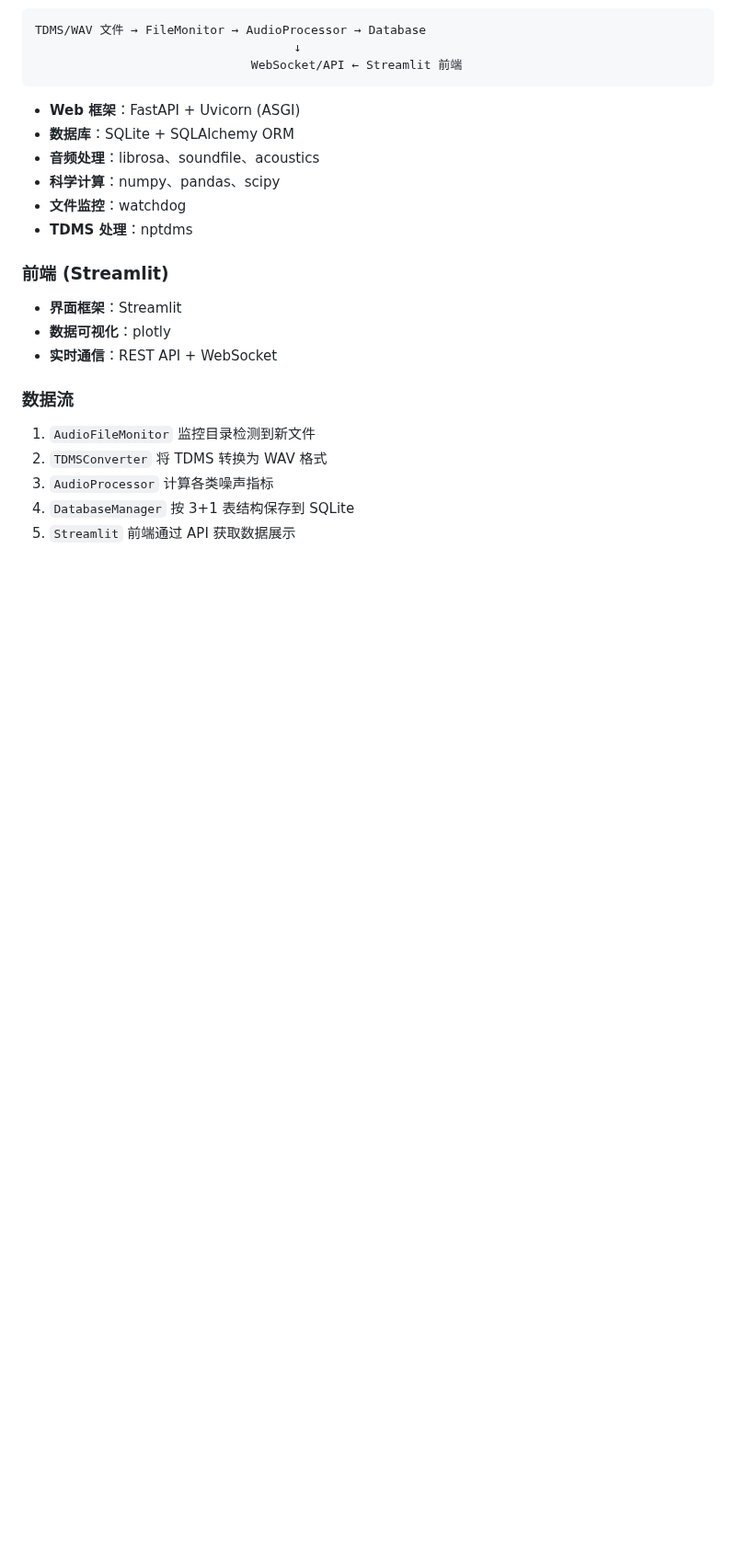
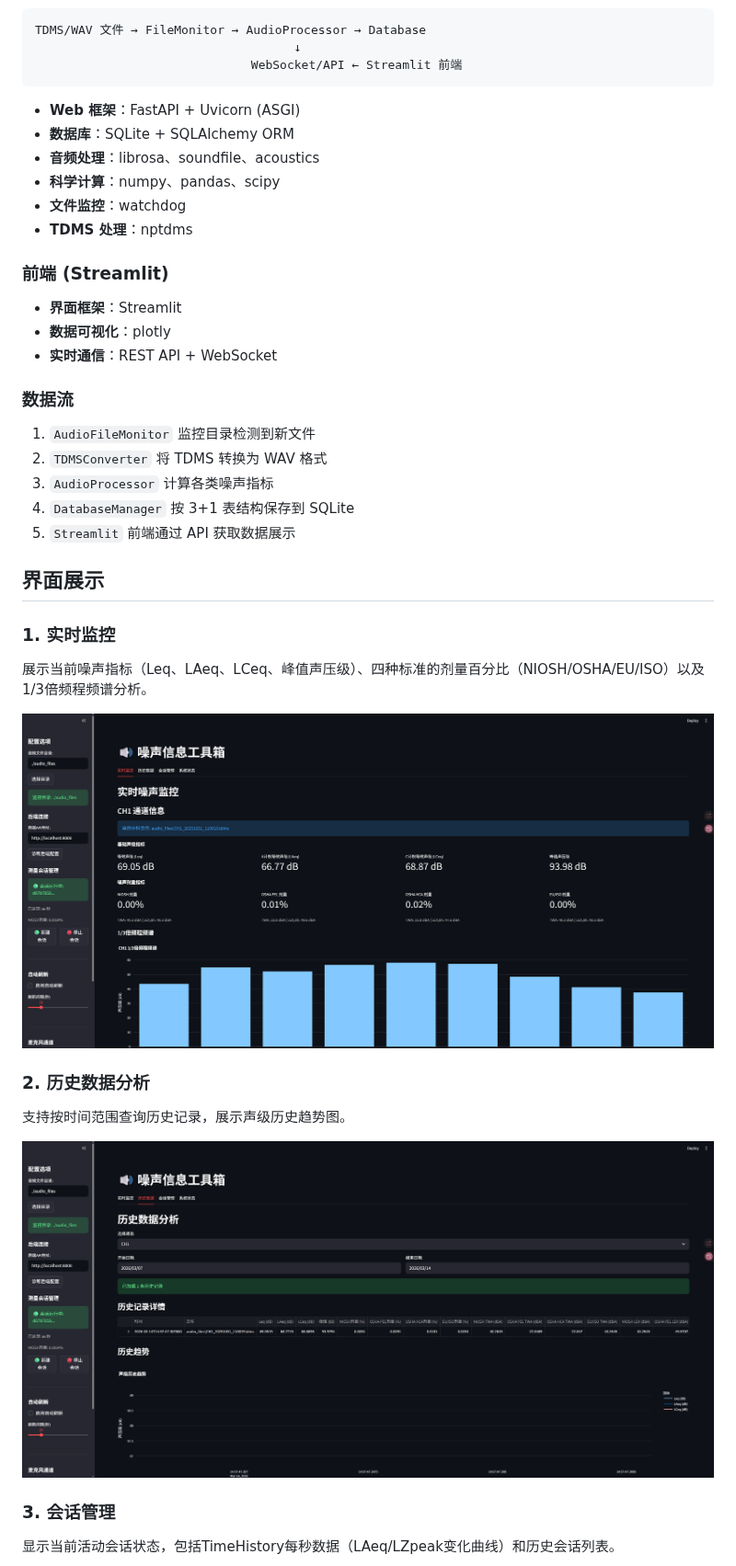
Before and after one commit to LewisBase/noise_info_toolkit, a Markdown page: README.md, the part around one of its changes. Shown at 92% size. Rendered like a GitHub page; pictures changed too: doc/screen1.png (added), doc/screen2.png (added); blank space fills up the shorter version.

```diff
--- a/README.md
+++ b/README.md
@@ -91,3 +91,19 @@ TDMS/WAV 文件 → FileMonitor → AudioProcessor → Database
 3. `AudioProcessor` 计算各类噪声指标
 4. `DatabaseManager` 按 3+1 表结构保存到 SQLite
 5. `Streamlit` 前端通过 API 获取数据展示
+
+## 界面展示
+
+### 1. 实时监控
+展示当前噪声指标（Leq、LAeq、LCeq、峰值声压级）、四种标准的剂量百分比（NIOSH/OSHA/EU/ISO）以及1/3倍频程频谱分析。
+
+![实时监控](./doc/screen1.png)
+
+### 2. 历史数据分析
+支持按时间范围查询历史记录，展示声级历史趋势图。
+
+![历史数据](./doc/screen2.png)
+
+### 3. 会话管理
+显示当前活动会话状态，包括TimeHistory每秒数据（LAeq/LZpeak变化曲线）和历史会话列表。
+
```
Also changed, not shown: other parts of README.md (+8 -20 lines), doc/screen3.png (added), doc/screen4.png (added).
